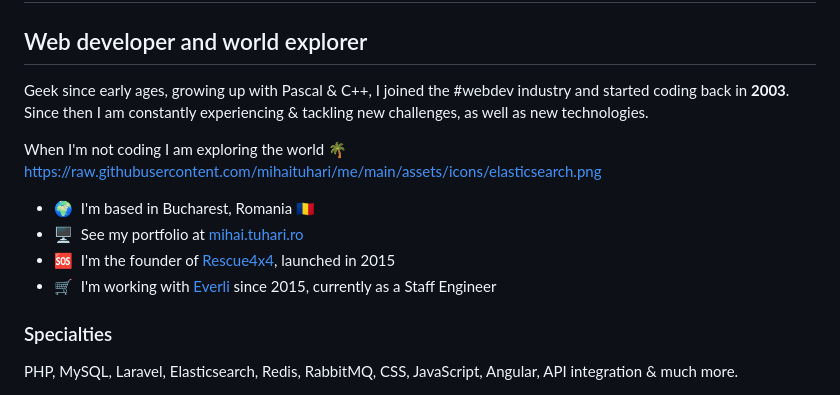
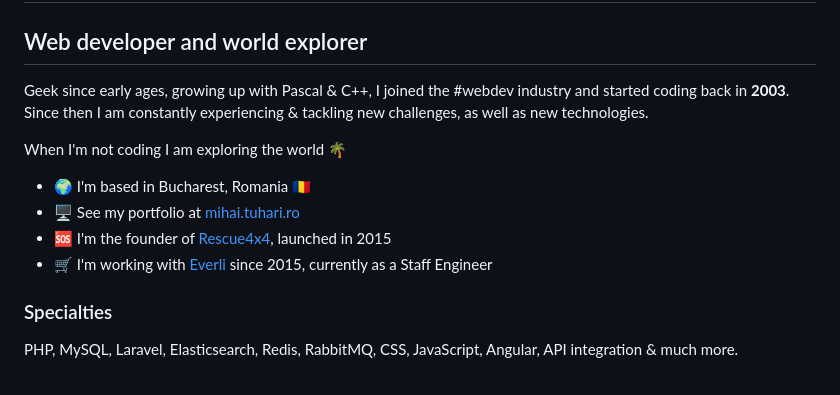
Before and after one commit to mihaituhari/me, a Markdown page: README.md, the part around one of its changes. Rendered like a GitHub page.

Commit message:
feat: add readme

```diff
--- a/README.md
+++ b/README.md
@@ -4,17 +4,18 @@ Hi ![](https://user-images.githubusercontent.com/18350557/176309783-0785949b-912
 Web developer and world explorer
 --------------------------------
 
-Geek since early ages, growing up with Pascal & C++, I joined the #webdev industry and started coding back in **2003**. Since then I am constantly experiencing & tackling new challenges, as well as new technologies.
+Geek since early ages, growing up with Pascal & C++, I joined the #webdev industry and started coding back in **2003**.
+Since then I am constantly experiencing & tackling new challenges, as well as new technologies.
 
 When I'm not coding I am exploring the world 🌴
-https://raw.githubusercontent.com/mihaituhari/me/main/assets/icons/elasticsearch.png
 
-* 🌍  I'm based in Bucharest, Romania 🇷🇴
-* 🖥️  See my portfolio at [mihai.tuhari.ro](https://mihai.tuhari.ro/)
-* 🆘  I'm the founder of [Rescue4x4](https://www.rescue4x4.ro), launched in 2015
-* 🛒  I'm working with [Everli](https://www.everli.com) since 2015, currently as a Staff Engineer
+* 🌍 I'm based in Bucharest, Romania 🇷🇴
+* 🖥️ See my portfolio at [mihai.tuhari.ro](https://mihai.tuhari.ro/)
+* 🆘 I'm the founder of [Rescue4x4](https://www.rescue4x4.ro), launched in 2015
+* 🛒 I'm working with [Everli](https://www.everli.com) since 2015, currently as a Staff Engineer
 
 ### Specialties
+
 PHP, MySQL, Laravel, Elasticsearch, Redis, RabbitMQ, CSS, JavaScript, Angular, API integration & much more.
 
 
```
Also changed, not shown: other parts of README.md (+27 -34 lines).
